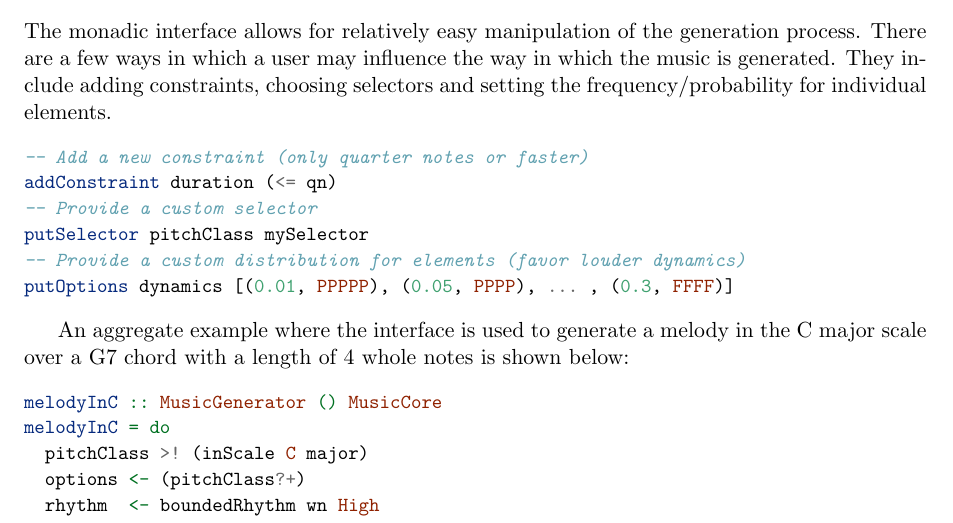
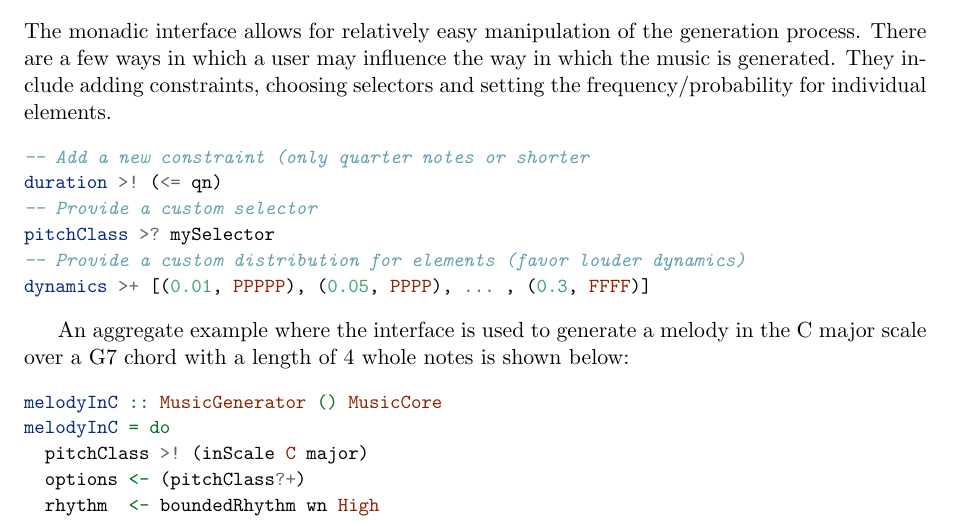
Before and after one commit to omelkonian/AlgoRhythm, a LaTeX document (report/report.tex): part of page 5 of 7, cut so that both start at the same text. Compiled offline with pdfLaTeX.

Commit message:
recompiled report

```diff
--- a/report/report.tex
+++ b/report/report.tex
@@ -157,12 +157,12 @@ hypnotic = 2%5 *~ cascades :+: (cascades ><)
 \subsection{Generation DSL}
 The monadic interface allows for relatively easy manipulation of the generation process. There are a few ways in which a user may influence the way in which the music is generated. They include adding constraints, choosing selectors and setting the frequency/probability for individual elements.
 \begin{minted}[baselinestretch=1.1, fontsize=\small]{haskell}
--- Add a new constraint (only quarter notes or faster)
-addConstraint duration (<= qn)
+-- Add a new constraint (only quarter notes or shorter
+duration >! (<= qn)
 -- Provide a custom selector
-putSelector pitchClass mySelector
+pitchClass >? mySelector
 -- Provide a custom distribution for elements (favor louder dynamics)
-putOptions dynamics [(0.01, PPPPP), (0.05, PPPP), ... , (0.3, FFFF)]
+dynamics >+ [(0.01, PPPPP), (0.05, PPPP), ... , (0.3, FFFF)]
 \end{minted}
 
 An aggregate example where the interface is used to generate a melody in the C major scale over a G7 chord with a length of 4 whole notes is shown below:
```
Also changed, not shown: report/report.pdf.
